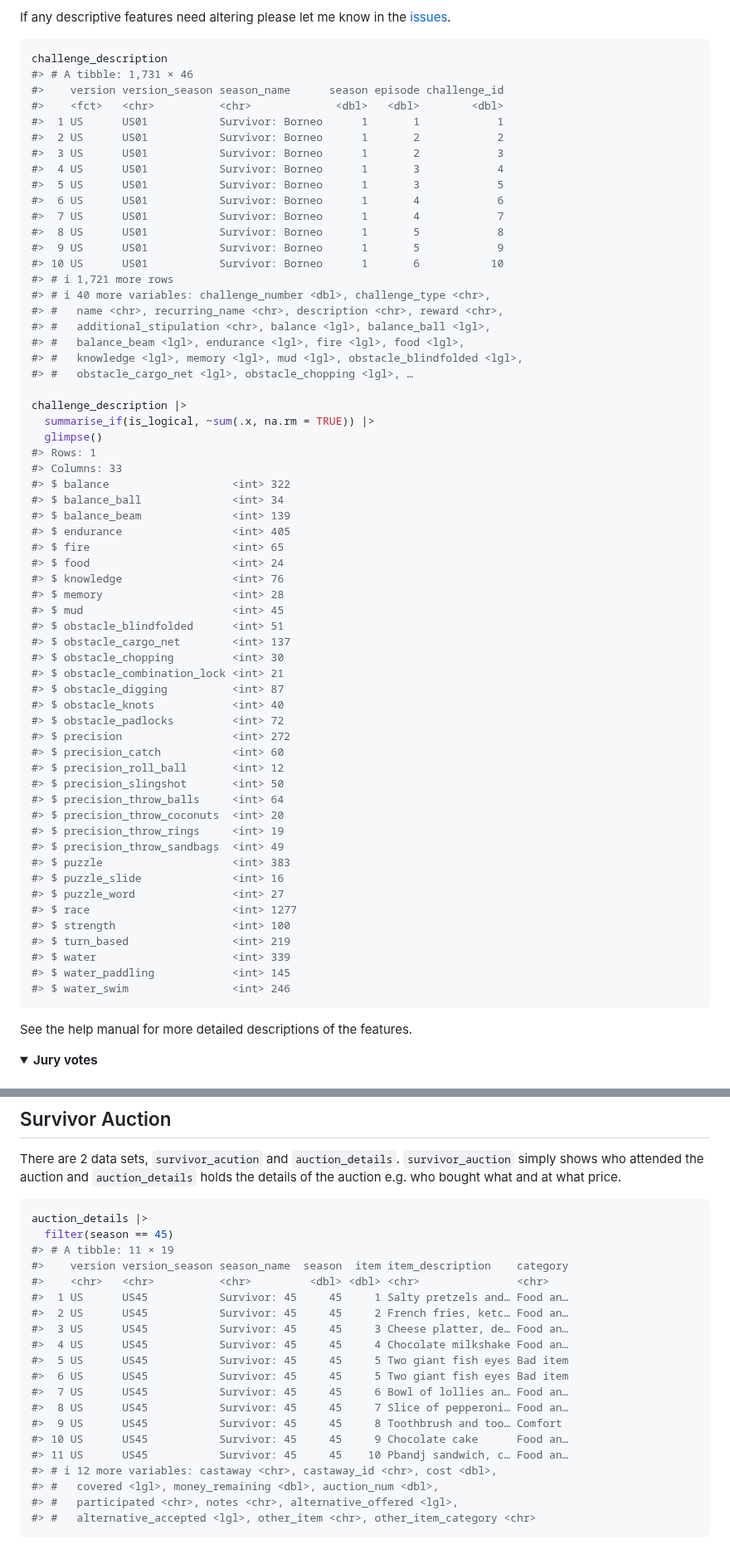
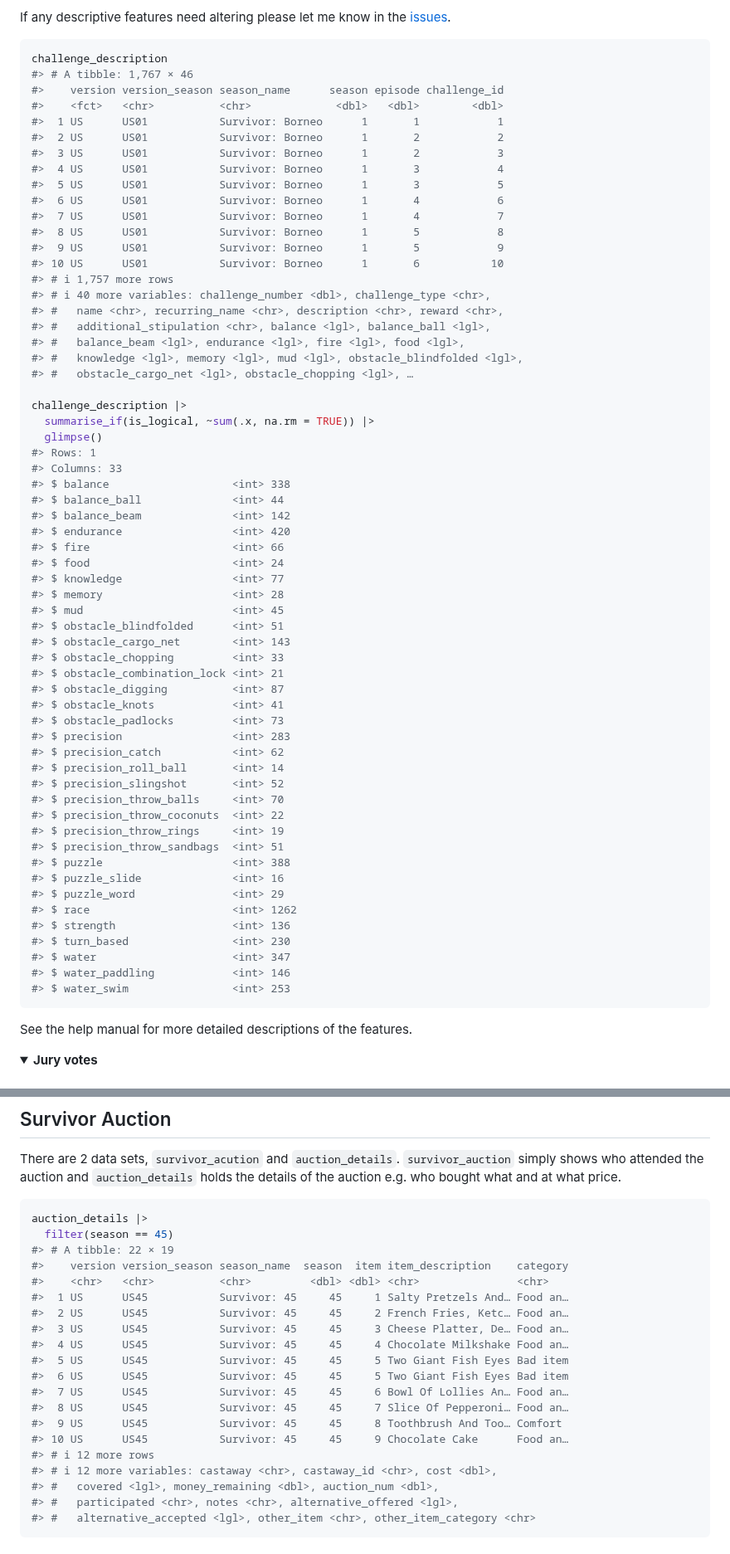
Before and after one commit to doehm/survivoR, a Markdown page: README.md, 2 parts joined by grey strips. Shown at 83% size. Rendered like a GitHub page; folded sections open.

Commit message:
DOC readme

````diff
--- a/README.md
+++ b/README.md
@@ -402,7 +402,7 @@ If any descriptive features need altering please let me know in the
 
 ``` r
 challenge_description
-#> # A tibble: 1,731 × 46
+#> # A tibble: 1,767 × 46
 #>    version version_season season_name      season episode challenge_id
 #>    <fct>   <chr>          <chr>             <dbl>   <dbl>        <dbl>
 #>  1 US      US01           Survivor: Borneo      1       1            1
@@ -415,7 +415,7 @@ challenge_description
 #>  8 US      US01           Survivor: Borneo      1       5            8
 #>  9 US      US01           Survivor: Borneo      1       5            9
 #> 10 US      US01           Survivor: Borneo      1       6           10
-#> # ℹ 1,721 more rows
+#> # ℹ 1,757 more rows
 #> # ℹ 40 more variables: challenge_number <dbl>, challenge_type <chr>,
 #> #   name <chr>, recurring_name <chr>, description <chr>, reward <chr>,
 #> #   additional_stipulation <chr>, balance <lgl>, balance_ball <lgl>,
@@ -428,39 +428,39 @@ challenge_description |>
   glimpse()
 #> Rows: 1
 #> Columns: 33
-#> $ balance                   <int> 322
-#> $ balance_ball              <int> 34
-#> $ balance_beam              <int> 139
-#> $ endurance                 <int> 405
-#> $ fire                      <int> 65
+#> $ balance                   <int> 338
+#> $ balance_ball              <int> 44
+#> $ balance_beam              <int> 142
+#> $ endurance                 <int> 420
+#> $ fire                      <int> 66
 #> $ food                      <int> 24
-#> $ knowledge                 <int> 76
+#> $ knowledge                 <int> 77
 #> $ memory                    <int> 28
 #> $ mud                       <int> 45
 #> $ obstacle_blindfolded      <int> 51
-#> $ obstacle_cargo_net        <int> 137
-#> $ obstacle_chopping         <int> 30
+#> $ obstacle_cargo_net        <int> 143
+#> $ obstacle_chopping         <int> 33
 #> $ obstacle_combination_lock <int> 21
 #> $ obstacle_digging          <int> 87
-#> $ obstacle_knots            <int> 40
-#> $ obstacle_padlocks         <int> 72
-#> $ precision                 <int> 272
-#> $ precision_catch           <int> 60
-#> $ precision_roll_ball       <int> 12
-#> $ precision_slingshot       <int> 50
-#> $ precision_throw_balls     <int> 64
-#> $ precision_throw_coconuts  <int> 20
+#> $ obstacle_knots            <int> 41
+#> $ obstacle_padlocks         <int> 73
+#> $ precision                 <int> 283
+#> $ precision_catch           <int> 62
+#> $ precision_roll_ball       <int> 14
+#> $ precision_slingshot       <int> 52
+#> $ precision_throw_balls     <int> 70
+#> $ precision_throw_coconuts  <int> 22
 #> $ precision_throw_rings     <int> 19
-#> $ precision_throw_sandbags  <int> 49
-#> $ puzzle                    <int> 383
+#> $ precision_throw_sandbags  <int> 51
+#> $ puzzle                    <int> 388
 #> $ puzzle_slide              <int> 16
-#> $ puzzle_word               <int> 27
-#> $ race                      <int> 1277
-#> $ strength                  <int> 100
-#> $ turn_based                <int> 219
-#> $ water                     <int> 339
-#> $ water_paddling            <int> 145
-#> $ water_swim                <int> 246
+#> $ puzzle_word               <int> 29
+#> $ race                      <int> 1262
+#> $ strength                  <int> 136
+#> $ turn_based                <int> 230
+#> $ water                     <int> 347
+#> $ water_paddling            <int> 146
+#> $ water_swim                <int> 253
 ```
 
 See the help manual for more detailed descriptions of the features.
@@ -814,20 +814,20 @@ and at what price.
 ``` r
 auction_details |>
   filter(season == 45)
-#> # A tibble: 11 × 19
+#> # A tibble: 22 × 19
 #>    version version_season season_name  season  item item_description    category
 #>    <chr>   <chr>          <chr>         <dbl> <dbl> <chr>               <chr>
-#>  1 US      US45           Survivor: 45     45     1 Salty pretzels and… Food an…
-#>  2 US      US45           Survivor: 45     45     2 French fries, ketc… Food an…
-#>  3 US      US45           Survivor: 45     45     3 Cheese platter, de… Food an…
-#>  4 US      US45           Survivor: 45     45     4 Chocolate milkshake Food an…
-#>  5 US      US45           Survivor: 45     45     5 Two giant fish eyes Bad item
-#>  6 US      US45           Survivor: 45     45     5 Two giant fish eyes Bad item
-#>  7 US      US45           Survivor: 45     45     6 Bowl of lollies an… Food an…
-#>  8 US      US45           Survivor: 45     45     7 Slice of pepperoni… Food an…
-#>  9 US      US45           Survivor: 45     45     8 Toothbrush and too… Comfort
-#> 10 US      US45           Survivor: 45     45     9 Chocolate cake      Food an…
-#> 11 US      US45           Survivor: 45     45    10 Pbandj sandwich, c… Food an…
+#>  1 US      US45           Survivor: 45     45     1 Salty Pretzels And… Food an…
+#>  2 US      US45           Survivor: 45     45     2 French Fries, Ketc… Food an…
+#>  3 US      US45           Survivor: 45     45     3 Cheese Platter, De… Food an…
+#>  4 US      US45           Survivor: 45     45     4 Chocolate Milkshake Food an…
+#>  5 US      US45           Survivor: 45     45     5 Two Giant Fish Eyes Bad item
+#>  6 US      US45           Survivor: 45     45     5 Two Giant Fish Eyes Bad item
+#>  7 US      US45           Survivor: 45     45     6 Bowl Of Lollies An… Food an…
+#>  8 US      US45           Survivor: 45     45     7 Slice Of Pepperoni… Food an…
+#>  9 US      US45           Survivor: 45     45     8 Toothbrush And Too… Comfort
+#> 10 US      US45           Survivor: 45     45     9 Chocolate Cake      Food an…
+#> # ℹ 12 more rows
 #> # ℹ 12 more variables: castaway <chr>, castaway_id <chr>, cost <dbl>,
 #> #   covered <lgl>, money_remaining <dbl>, auction_num <dbl>,
 #> #   participated <chr>, notes <chr>, alternative_offered <lgl>,
````
Also changed, not shown: other parts of README.md (+17 -17 lines).
